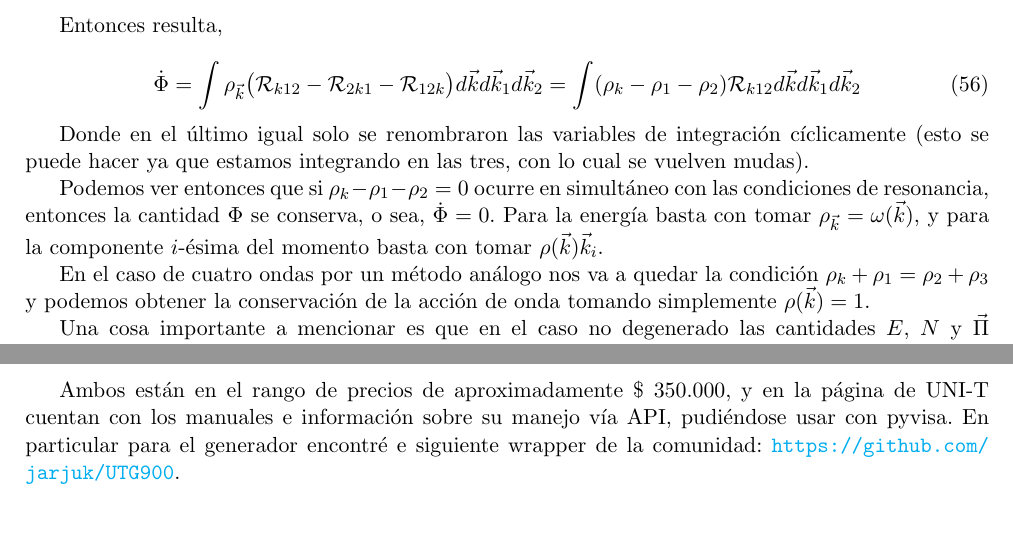
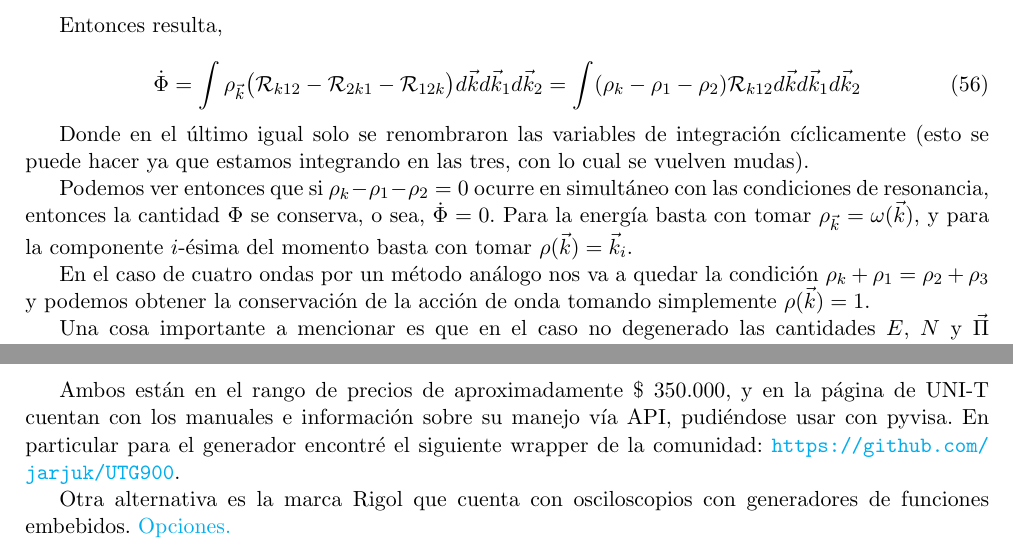
Before and after one commit to ignacioph21/Lab-Notebook-Wave-Turbulence, a LaTeX document (main.tex, which reads Entries/18_08_2025.tex, Entries/Antecedentes_teoricos.tex): two parts of pages 14 and 103 of 104, joined at a grey line, cut so that both start at the same text, the shorter picture padded with empty space. Compiled offline with pdfLaTeX.

Commit message:
Auto-Commit desde TeXstudio

```diff
--- a/Entries/18_08_2025.tex
+++ b/Entries/18_08_2025.tex
@@ -10,4 +10,6 @@ Los que nos interesarían principalmente son:
 	\item Osciloscopio UTD2052CL.
 \end{itemize}
 
-Ambos están en el rango de precios de aproximadamente \$ 350.000, y en la página de UNI-T cuentan con los manuales e información sobre su manejo vía API, pudiéndose usar con pyvisa. En particular para el generador encontré e siguiente wrapper de la comunidad: \url{https://github.com/jarjuk/UTG900}.
+Ambos están en el rango de precios de aproximadamente \$ 350.000, y en la página de UNI-T cuentan con los manuales e información sobre su manejo vía API, pudiéndose usar con pyvisa. En particular para el generador encontré el siguiente wrapper de la comunidad: \url{https://github.com/jarjuk/UTG900}.
+
+Otra alternativa es la marca Rigol que cuenta con osciloscopios con generadores de funciones embebidos. \href{https://www.rigolna.com/products/digital-oscilloscopes/1000z/?srsltid=AfmBOooyiYs5EehPOwh3nspDsWKO8ZRaz3G0OwuuPlwIOZEdBgH4wbH2}{Opciones.}
--- a/Entries/Antecedentes_teoricos.tex
+++ b/Entries/Antecedentes_teoricos.tex
@@ -567,7 +567,7 @@ Entonces resulta,
 
 Donde en el último igual solo se renombraron las variables de integración cíclicamente (esto se puede hacer ya que estamos integrando en las tres, con lo cual se vuelven mudas).
 
-Podemos ver entonces que si $\rho_k-\rho_1-\rho_2=0$ ocurre en simultáneo con las condiciones de resonancia, entonces la cantidad $\Phi$ se conserva, o sea, $\dot\Phi=0$. Para la energía basta con tomar $\rho_{\vec k}=\omega(\vec k)$, y para la componente $i$-ésima del momento basta con tomar $\rho(\vec k)\vec k_i$.
+Podemos ver entonces que si $\rho_k-\rho_1-\rho_2=0$ ocurre en simultáneo con las condiciones de resonancia, entonces la cantidad $\Phi$ se conserva, o sea, $\dot\Phi=0$. Para la energía basta con tomar $\rho_{\vec k}=\omega(\vec k)$, y para la componente $i$-ésima del momento basta con tomar $\rho(\vec k)=\vec k_i$.
 
 En el caso de cuatro ondas por un método análogo nos va a quedar la condición $\rho_k+\rho_1=\rho_2+\rho_3$ y podemos obtener la conservación de la acción de onda tomando simplemente $\rho(\vec k)=1$.
 
```
